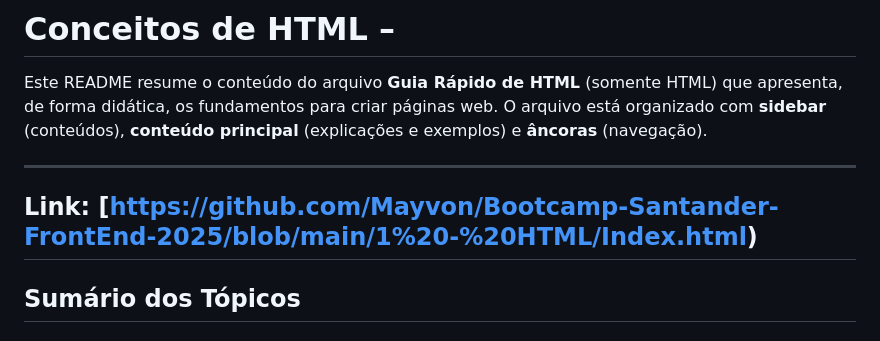
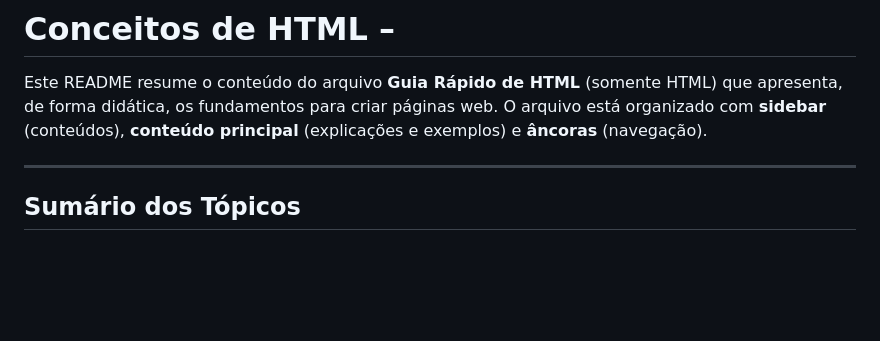
Before and after one commit to Mayvon/Bootcamp-Santander-FrontEnd-2025, a Markdown page: 1 - HTML/index-html.md, the part around the change. GitHub-like rendering; blank space fills up the shorter version.

```diff
--- a/1 - HTML/index-html.md
+++ b/1 - HTML/index-html.md
@@ -3,8 +3,7 @@
 Este README resume o conteúdo do arquivo **Guia Rápido de HTML** (somente HTML) que apresenta, de forma didática, os fundamentos para criar páginas web. O arquivo está organizado com **sidebar** (conteúdos), **conteúdo principal** (explicações e exemplos) e **âncoras** (navegação).
 
 ---
-Link: [https://github.com/Mayvon/Bootcamp-Santander-FrontEnd-2025/blob/main/1%20-%20HTML/Index.html)
----
+
 ## Sumário dos Tópicos
 
 ### 1) Introdução ao HTML na Prática
```
